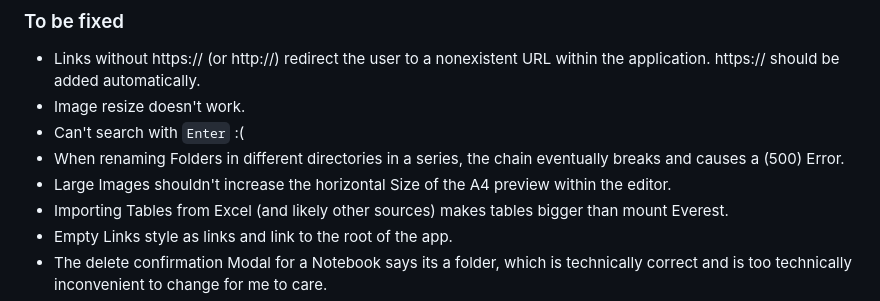
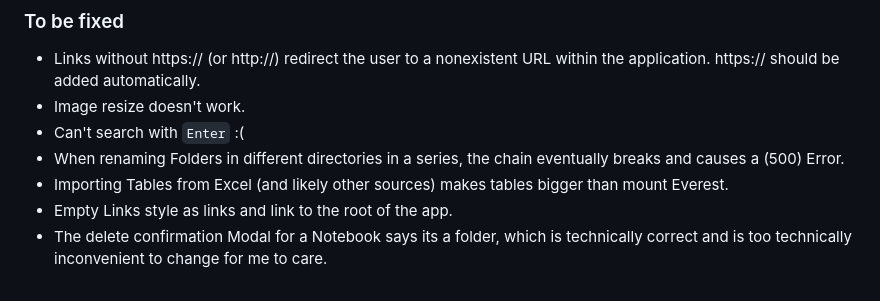
Before and after one commit to Yooli8537/Editor, a Markdown page: README.md, the part around the change. Rendered like a GitHub page.

Commit message:
Fixed that loooong ago

```diff
--- a/README.md
+++ b/README.md
@@ -43,7 +43,6 @@ This is a Web-based Editor which can run locally or on a home server.
 - Image resize doesn't work.
 - Can't search with `Enter` :(
 - When renaming Folders in different directories in a series, the chain eventually breaks and causes a (500) Error.
-- Large Images shouldn't increase the horizontal Size of the A4 preview within the editor.
 - Importing Tables from Excel (and likely other sources) makes tables bigger than mount Everest.
 - Empty Links style as links and link to the root of the app.
 - The delete confirmation Modal for a Notebook says its a folder, which is technically correct and is too technically inconvenient to change for me to care.
```
